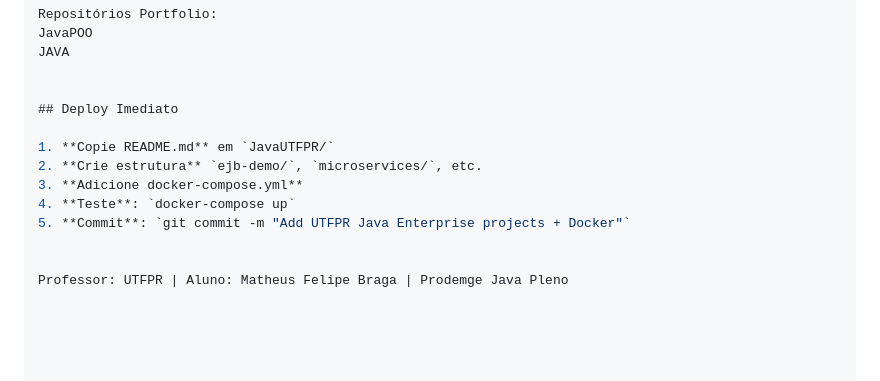
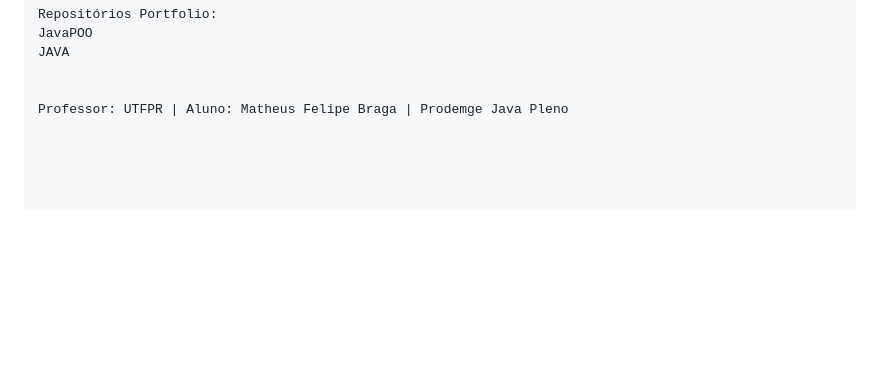
Before and after one commit to matheusBraga10/JavaUTFPR, a Markdown page: README.md, the part around the change. Drawn GitHub-style; blank space fills up the shorter version.

```diff
--- a/README.md
+++ b/README.md
@@ -166,13 +166,4 @@ JavaPOO
 JAVA
 
 
-## Deploy Imediato
-
-1. **Copie README.md** em `JavaUTFPR/`
-2. **Crie estrutura** `ejb-demo/`, `microservices/`, etc.
-3. **Adicione docker-compose.yml**
-4. **Teste**: `docker-compose up`
-5. **Commit**: `git commit -m "Add UTFPR Java Enterprise projects + Docker"`
-
-
 Professor: UTFPR | Aluno: Matheus Felipe Braga | Prodemge Java Pleno
```
